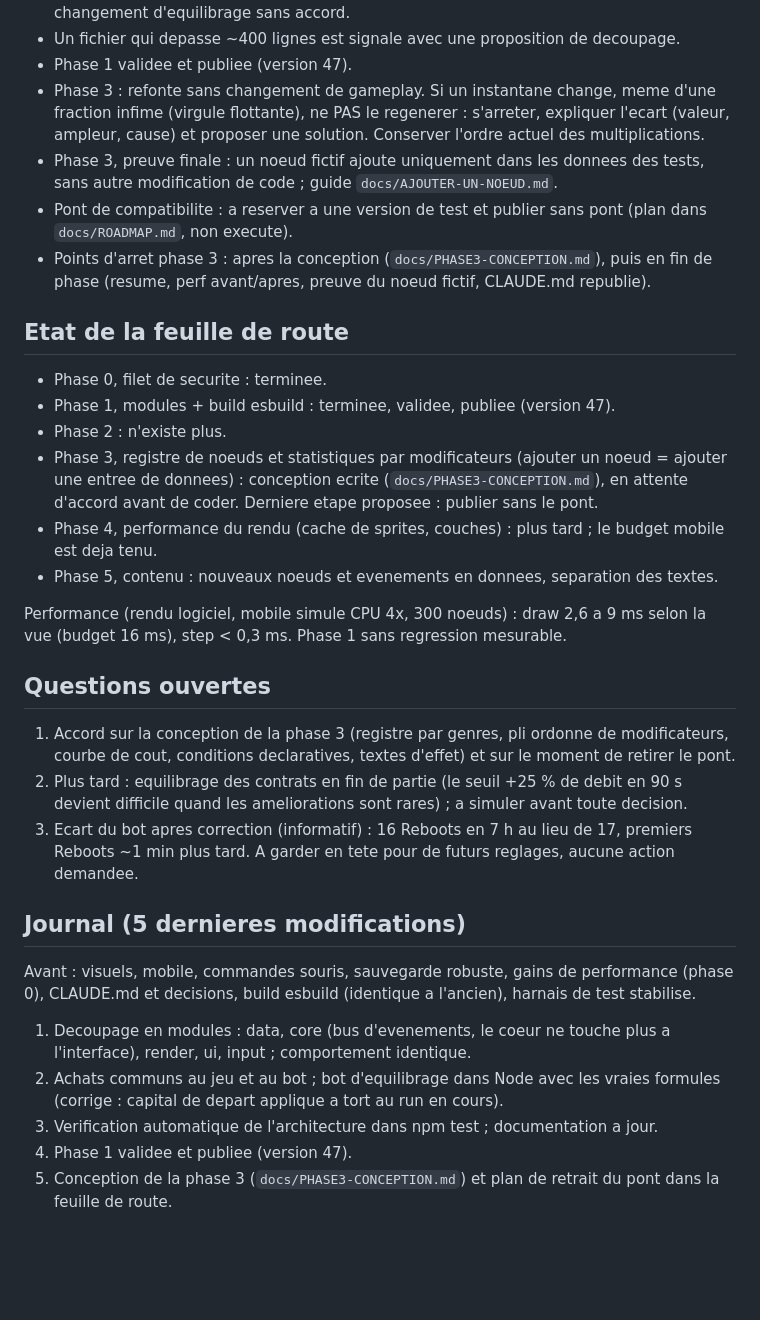
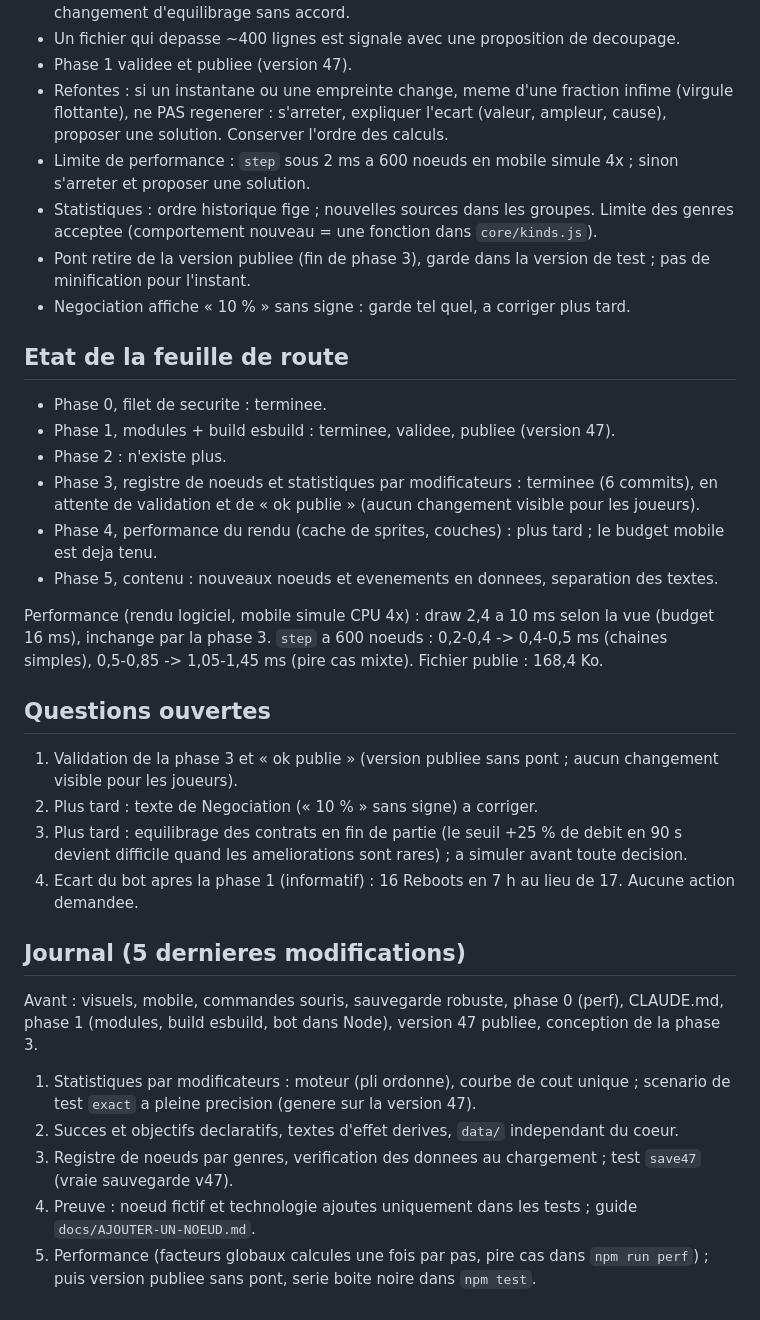
Before and after one commit to Aftra1/Jeux_projet_1, a Markdown page: CLAUDE.md, the part around one of its changes. GitHub-like rendering; blank space fills up the shorter version.

Commit message:
docs : CLAUDE.md a jour pour la fin de la phase 3
Co-Authored-By: Claude Opus 5.5 <noreply@anthropic.com>
Claude-Session: https://claude.ai/code/session_015d4vBmgsTq9H3jWq8XYfAt

```diff
--- a/CLAUDE.md
+++ b/CLAUDE.md
@@ -57,34 +60,36 @@ Sauvegarde : localStorage, cle `uploadlab2`, format versionne (`ver`, migrations
 - Bot d'equilibrage : vraies formules du core ; ses chiffres sont informatifs, aucun changement d'equilibrage sans accord.
 - Un fichier qui depasse ~400 lignes est signale avec une proposition de decoupage.
 - Phase 1 validee et publiee (version 47).
-- Phase 3 : refonte sans changement de gameplay. Si un instantane change, meme d'une fraction infime (virgule flottante), ne PAS le regenerer : s'arreter, expliquer l'ecart (valeur, ampleur, cause) et proposer une solution. Conserver l'ordre actuel des multiplications.
-- Phase 3, preuve finale : un noeud fictif ajoute uniquement dans les donnees des tests, sans autre modification de code ; guide `docs/AJOUTER-UN-NOEUD.md`.
-- Pont de compatibilite : a reserver a une version de test et publier sans pont (plan dans `docs/ROADMAP.md`, non execute).
-- Points d'arret phase 3 : apres la conception (`docs/PHASE3-CONCEPTION.md`), puis en fin de phase (resume, perf avant/apres, preuve du noeud fictif, CLAUDE.md republie).
+- Refontes : si un instantane ou une empreinte change, meme d'une fraction infime (virgule flottante), ne PAS regenerer : s'arreter, expliquer l'ecart (valeur, ampleur, cause), proposer une solution. Conserver l'ordre des calculs.
+- Limite de performance : `step` sous 2 ms a 600 noeuds en mobile simule 4x ; sinon s'arreter et proposer une solution.
+- Statistiques : ordre historique fige ; nouvelles sources dans les groupes. Limite des genres acceptee (comportement nouveau = une fonction dans `core/kinds.js`).
+- Pont retire de la version publiee (fin de phase 3), garde dans la version de test ; pas de minification pour l'instant.
+- Negociation affiche « 10 % » sans signe : garde tel quel, a corriger plus tard.
 
 ## Etat de la feuille de route
 
 - Phase 0, filet de securite : terminee.
 - Phase 1, modules + build esbuild : terminee, validee, publiee (version 47).
 - Phase 2 : n'existe plus.
-- Phase 3, registre de noeuds et statistiques par modificateurs (ajouter un noeud = ajouter une entree de donnees) : conception ecrite (`docs/PHASE3-CONCEPTION.md`), en attente d'accord avant de coder. Derniere etape proposee : publier sans le pont.
+- Phase 3, registre de noeuds et statistiques par modificateurs : terminee (6 commits), en attente de validation et de « ok publie » (aucun changement visible pour les joueurs).
 - Phase 4, performance du rendu (cache de sprites, couches) : plus tard ; le budget mobile est deja tenu.
 - Phase 5, contenu : nouveaux noeuds et evenements en donnees, separation des textes.
 
-Performance (rendu logiciel, mobile simule CPU 4x, 300 noeuds) : draw 2,6 a 9 ms selon la vue (budget 16 ms), step < 0,3 ms. Phase 1 sans regression mesurable.
+Performance (rendu logiciel, mobile simule CPU 4x) : draw 2,4 a 10 ms selon la vue (budget 16 ms), inchange par la phase 3. `step` a 600 noeuds : 0,2-0,4 -> 0,4-0,5 ms (chaines simples), 0,5-0,85 -> 1,05-1,45 ms (pire cas mixte). Fichier publie : 168,4 Ko.
 
 ## Questions ouvertes
 
-1. Accord sur la conception de la phase 3 (registre par genres, pli ordonne de modificateurs, courbe de cout, conditions declaratives, textes d'effet) et sur le moment de retirer le pont.
-2. Plus tard : equilibrage des contrats en fin de partie (le seuil +25 % de debit en 90 s devient difficile quand les ameliorations sont rares) ; a simuler avant toute decision.
-3. Ecart du bot apres correction (informatif) : 16 Reboots en 7 h au lieu de 17, premiers Reboots ~1 min plus tard. A garder en tete pour de futurs reglages, aucune action demandee.
+1. Validation de la phase 3 et « ok publie » (version publiee sans pont ; aucun changement visible pour les joueurs).
+2. Plus tard : texte de Negociation (« 10 % » sans signe) a corriger.
+3. Plus tard : equilibrage des contrats en fin de partie (le seuil +25 % de debit en 90 s devient difficile quand les ameliorations sont rares) ; a simuler avant toute decision.
+4. Ecart du bot apres la phase 1 (informatif) : 16 Reboots en 7 h au lieu de 17. Aucune action demandee.
 
 ## Journal (5 dernieres modifications)
 
-Avant : visuels, mobile, commandes souris, sauvegarde robuste, gains de performance (phase 0), CLAUDE.md et decisions, build esbuild (identique a l'ancien), harnais de test stabilise.
+Avant : visuels, mobile, commandes souris, sauvegarde robuste, phase 0 (perf), CLAUDE.md, phase 1 (modules, build esbuild, bot dans Node), version 47 publiee, conception de la phase 3.
 
-1. Decoupage en modules : data, core (bus d'evenements, le coeur ne touche plus a l'interface), render, ui, input ; comportement identique.
-2. Achats communs au jeu et au bot ; bot d'equilibrage dans Node avec les vraies formules (corrige : capital de depart applique a tort au run en cours).
-3. Verification automatique de l'architecture dans npm test ; documentation a jour.
-4. Phase 1 validee et publiee (version 47).
-5. Conception de la phase 3 (`docs/PHASE3-CONCEPTION.md`) et plan de retrait du pont dans la feuille de route.
+1. Statistiques par modificateurs : moteur (pli ordonne), courbe de cout unique ; scenario de test `exact` a pleine precision (genere sur la version 47).
+2. Succes et objectifs declaratifs, textes d'effet derives, `data/` independant du coeur.
+3. Registre de noeuds par genres, verification des donnees au chargement ; test `save47` (vraie sauvegarde v47).
+4. Preuve : noeud fictif et technologie ajoutes uniquement dans les tests ; guide `docs/AJOUTER-UN-NOEUD.md`.
+5. Performance (facteurs globaux calcules une fois par pas, pire cas dans `npm run perf`) ; puis version publiee sans pont, serie boite noire dans `npm test`.
```
Also changed, not shown: other parts of CLAUDE.md (+12 -9 lines).
